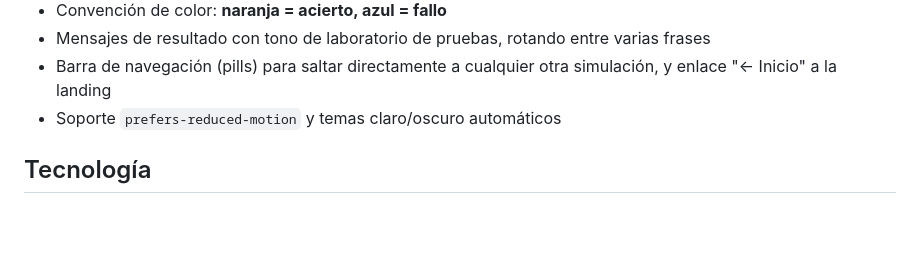
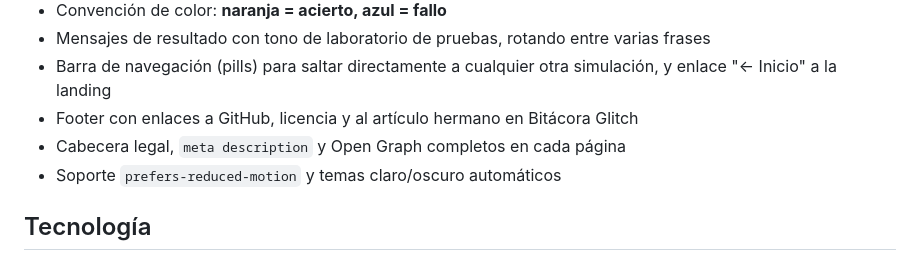
Before and after one commit to V0raOnline/ThinkingInPortals, a Markdown page: README.md, the part around the change. Rendered like a GitHub page; blank space fills up the shorter version.

Commit message:
Document footer and page metadata in README

```diff
--- a/README.md
+++ b/README.md
@@ -26,6 +26,8 @@ Cada simulación es un HTML autocontenido — sin build, sin frameworks, sin dep
 - Convención de color: **naranja = acierto, azul = fallo**
 - Mensajes de resultado con tono de laboratorio de pruebas, rotando entre varias frases
 - Barra de navegación (pills) para saltar directamente a cualquier otra simulación, y enlace "← Inicio" a la landing
+- Footer con enlaces a GitHub, licencia y al artículo hermano en Bitácora Glitch
+- Cabecera legal, `meta description` y Open Graph completos en cada página
 - Soporte `prefers-reduced-motion` y temas claro/oscuro automáticos
 
 ## Tecnología
```
